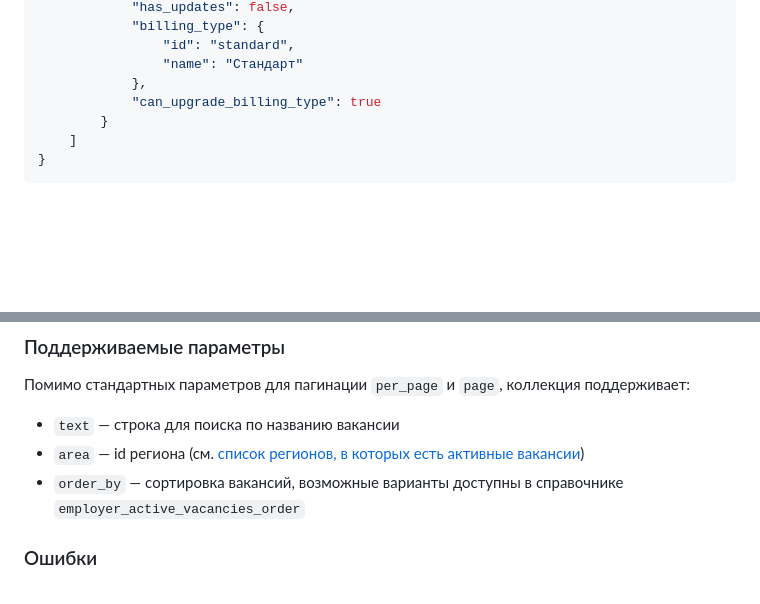
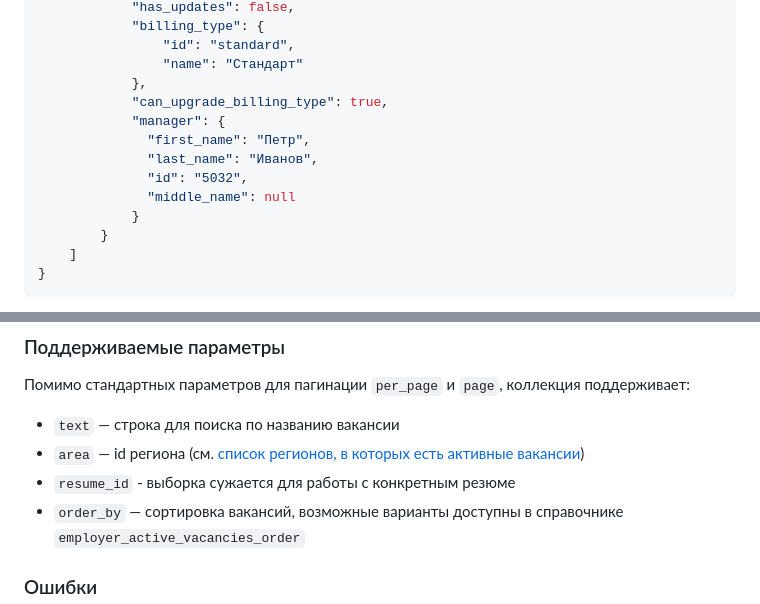
Before and after one commit to zarplata/api, a Markdown page: docs/employer_vacancies.md, 2 parts joined by grey strips. Drawn GitHub-style; blank space fills up the shorter version.

Commit message:
Информация о менеджере в списке опубликованных вакансий

```diff
--- a/docs/employer_vacancies.md
+++ b/docs/employer_vacancies.md
@@ -450,7 +450,13 @@ PUT /vacancies/{vacancy_id}
                 "id": "standard",
                 "name": "Стандарт"
             },
-            "can_upgrade_billing_type": true
+            "can_upgrade_billing_type": true,
+            "manager": {
+              "first_name": "Петр",
+              "last_name": "Иванов",
+              "id": "5032",
+              "middle_name": null
+            }
         }
     ]
 }
@@ -487,6 +493,7 @@ can_upgrade_billing_type | boolean | Можно ли улучшить билли
 * `text` — строка для поиска по названию вакансии
 * `area` — id региона (см.
   [список регионов, в которых есть активные вакансии](https://api.zarplata.ru/openapi/redoc#tag/Informaciya-o-rabotodatele/paths/~1employers~1%7Bemployer_id%7D~1vacancy_areas~1active/get))
+* `resume_id` - выборка сужается для работы с конкретным резюме
 * `order_by` — сортировка вакансий, возможные варианты доступны в справочнике
   `employer_active_vacancies_order`
 
```
